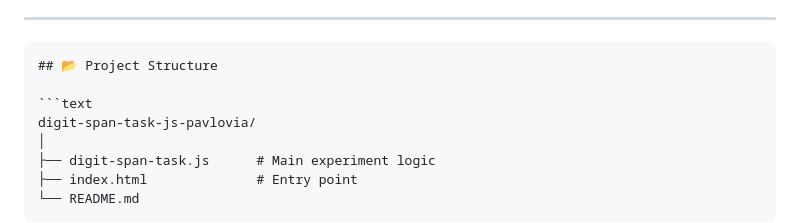
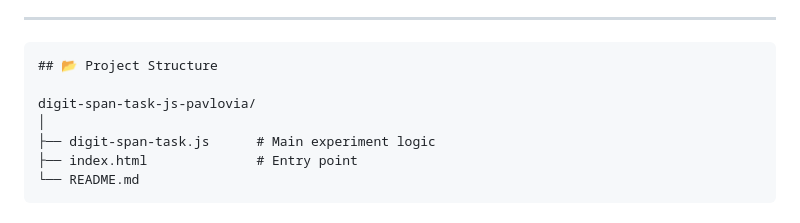
Before and after one commit to Cayden-Fernandes/digit-span-task-pavlovia, a Markdown page: README.md, the part around one of its changes. Rendered like a GitHub page.

Commit message:
Markdown correction (removed unnecessary text)

`````diff
--- a/README.md
+++ b/README.md
@@ -77,7 +77,6 @@ Each trial stores:
 ````markdown
 ## 📂 Project Structure
 
-```text
 digit-span-task-js-pavlovia/
 │
 ├── digit-span-task.js      # Main experiment logic
`````
Also changed, not shown: other parts of README.md (+0 -3 lines).
